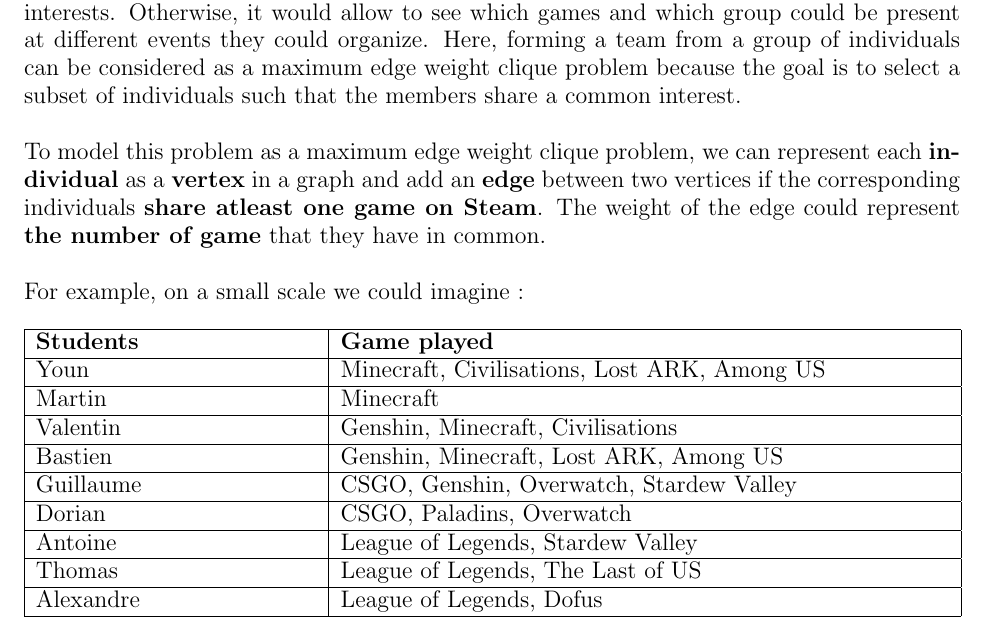
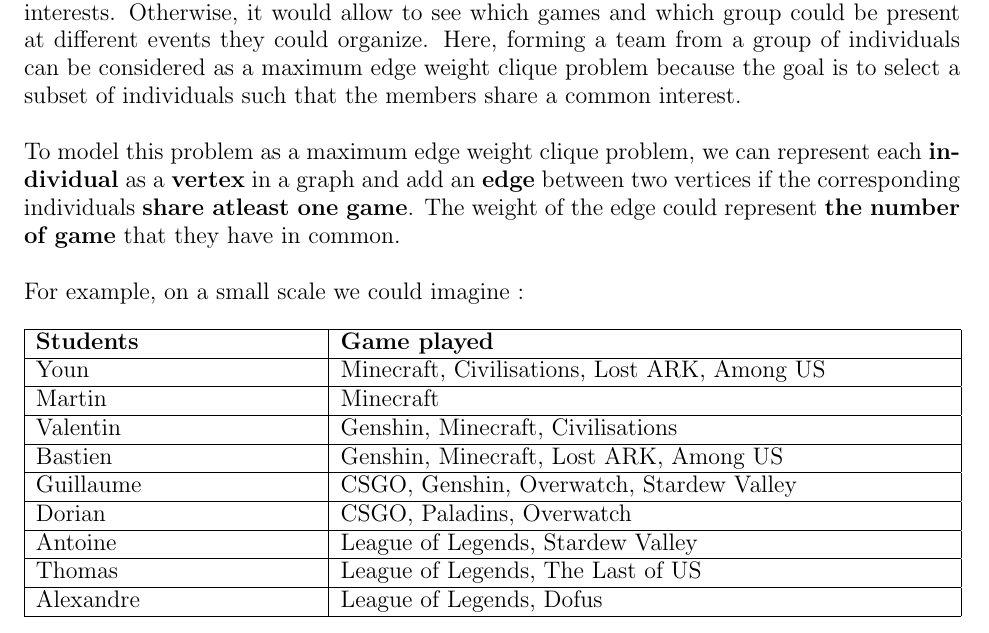
Before and after one commit to sehnryr/Final-Graph-Project-ISEN-CIR3, a LaTeX document (report/report.tex, which reads report/report_sections/introduction.tex): part of page 5 of 16, cut so that both start at the same text. Compiled offline with pdfLaTeX.

Commit message:
erreur typo

```diff
--- a/report/report_sections/introduction.tex
+++ b/report/report_sections/introduction.tex
@@ -53,7 +53,7 @@
     \\ \\
     We can imagine that the Student Office of ISEN Nantes is looking to reinforce the video games club of its school. Indeed, the latter has no succession for the following year and is thus led to die if no member presents himself. The future members of the office will have to be in contact with each other during a whole year and it is thus important to find people with common interests so that no tension is formed during their studies. The office has access to the Steam profiles of the students within ISEN (Steam is a video game digital distribution service that gives information about the games played by each one) as well as a record made by the gaming club of the different games played by their members. The fact of playing games in common could bring some people closer, and this makes it a good criterion to create a group that could take over the club because it would share common interests. Otherwise, it would allow to see which games and which group could be present at different events they could organize. Here, forming a team from a group of individuals can be considered as a maximum edge weight clique problem because the goal is to select a subset of individuals such that the members share a common interest.
     \\ \\
-    To model this problem as a maximum edge weight clique problem, we can represent each \textbf{individual} as a \textbf{vertex} in a graph and add an \textbf{edge} between two vertices if the corresponding individuals \textbf{share atleast one game on Steam}. The weight of the edge could represent \textbf{the number of game} that they have in common.
+    To model this problem as a maximum edge weight clique problem, we can represent each \textbf{individual} as a \textbf{vertex} in a graph and add an \textbf{edge} between two vertices if the corresponding individuals \textbf{share atleast one game}. The weight of the edge could represent \textbf{the number of game} that they have in common.
     \\ \\
     For example, on a small scale we could imagine :
     \\ \\
```
Also changed, not shown: report/report.pdf.
